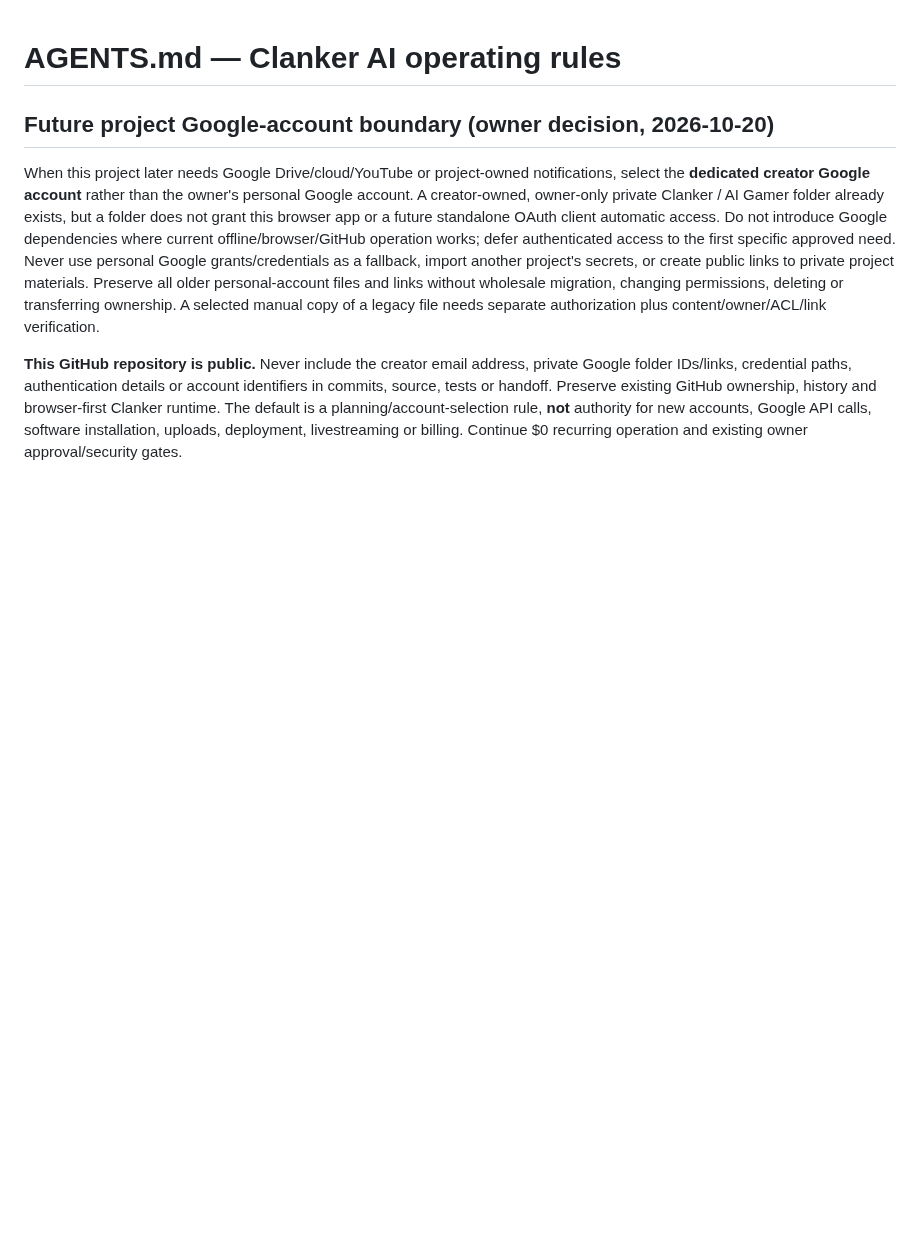
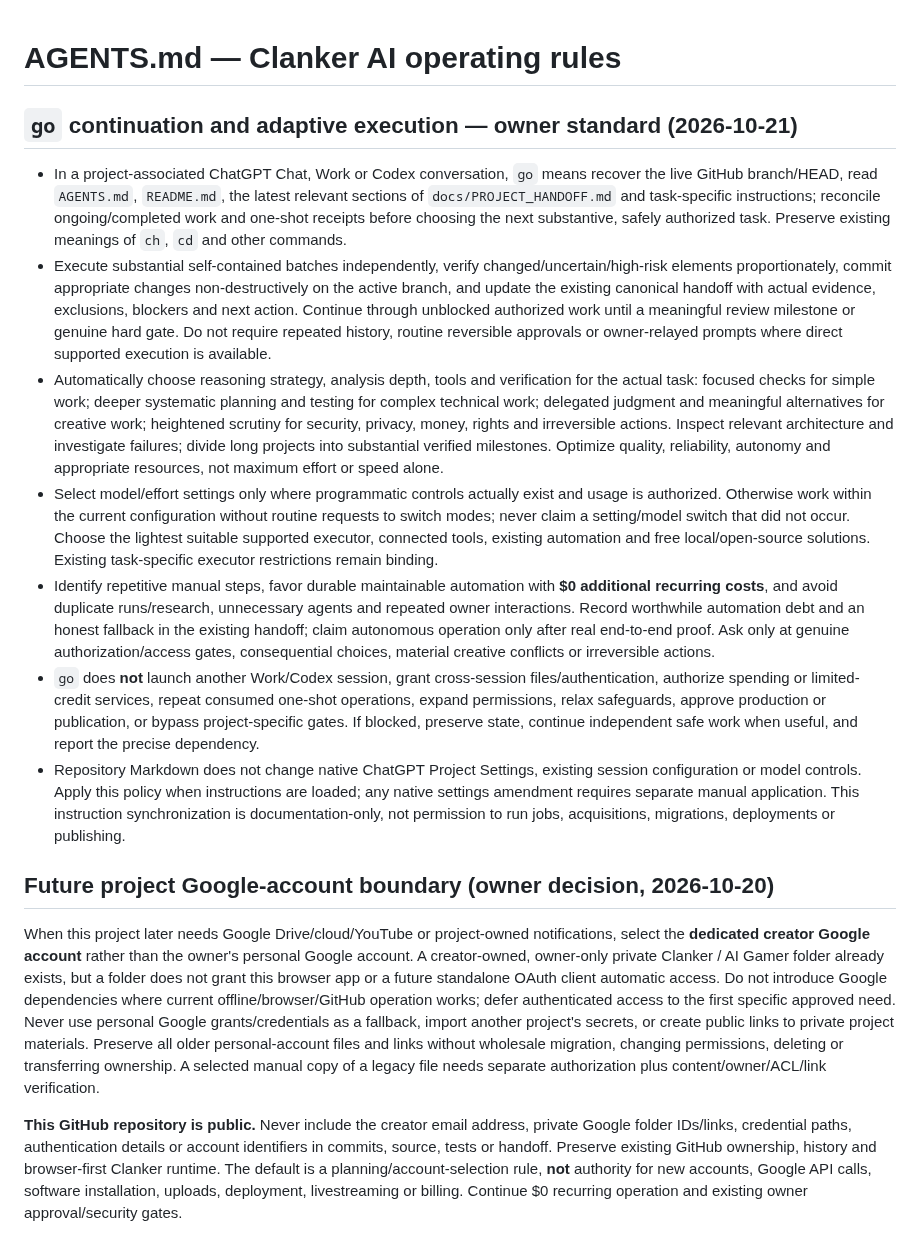
Before and after one commit to dossja88/clanker-live-chat, a Markdown page: AGENTS.md, the part around the change. GitHub-like rendering; blank space fills up the shorter version.

Commit message:
docs: standardize go continuation and adaptive execution [skip ci]

```diff
--- a/AGENTS.md
+++ b/AGENTS.md
@@ -1,4 +1,15 @@
 # AGENTS.md — Clanker AI operating rules
+
+## `go` continuation and adaptive execution — owner standard (2026-10-21)
+
+- In a project-associated ChatGPT Chat, Work or Codex conversation, `go` means recover the live GitHub branch/HEAD, read `AGENTS.md`, `README.md`, the latest relevant sections of `docs/PROJECT_HANDOFF.md` and task-specific instructions; reconcile ongoing/completed work and one-shot receipts before choosing the next substantive, safely authorized task. Preserve existing meanings of `ch`, `cd` and other commands.
+- Execute substantial self-contained batches independently, verify changed/uncertain/high-risk elements proportionately, commit appropriate changes non-destructively on the active branch, and update the existing canonical handoff with actual evidence, exclusions, blockers and next action. Continue through unblocked authorized work until a meaningful review milestone or genuine hard gate. Do not require repeated history, routine reversible approvals or owner-relayed prompts where direct supported execution is available.
+- Automatically choose reasoning strategy, analysis depth, tools and verification for the actual task: focused checks for simple work; deeper systematic planning and testing for complex technical work; delegated judgment and meaningful alternatives for creative work; heightened scrutiny for security, privacy, money, rights and irreversible actions. Inspect relevant architecture and investigate failures; divide long projects into substantial verified milestones. Optimize quality, reliability, autonomy and appropriate resources, not maximum effort or speed alone.
+- Select model/effort settings only where programmatic controls actually exist and usage is authorized. Otherwise work within the current configuration without routine requests to switch modes; never claim a setting/model switch that did not occur. Choose the lightest suitable supported executor, connected tools, existing automation and free local/open-source solutions. Existing task-specific executor restrictions remain binding.
+- Identify repetitive manual steps, favor durable maintainable automation with **$0 additional recurring costs**, and avoid duplicate runs/research, unnecessary agents and repeated owner interactions. Record worthwhile automation debt and an honest fallback in the existing handoff; claim autonomous operation only after real end-to-end proof. Ask only at genuine authorization/access gates, consequential choices, material creative conflicts or irreversible actions.
+- `go` does **not** launch another Work/Codex session, grant cross-session files/authentication, authorize spending or limited-credit services, repeat consumed one-shot operations, expand permissions, relax safeguards, approve production or publication, or bypass project-specific gates. If blocked, preserve state, continue independent safe work when useful, and report the precise dependency.
+- Repository Markdown does not change native ChatGPT Project Settings, existing session configuration or model controls. Apply this policy when instructions are loaded; any native settings amendment requires separate manual application. This instruction synchronization is documentation-only, not permission to run jobs, acquisitions, migrations, deployments or publishing.
+
 
 ## Future project Google-account boundary (owner decision, 2026-10-20)
 
```
Also changed, not shown: docs/PROJECT_HANDOFF.md (+6 -0 lines).
